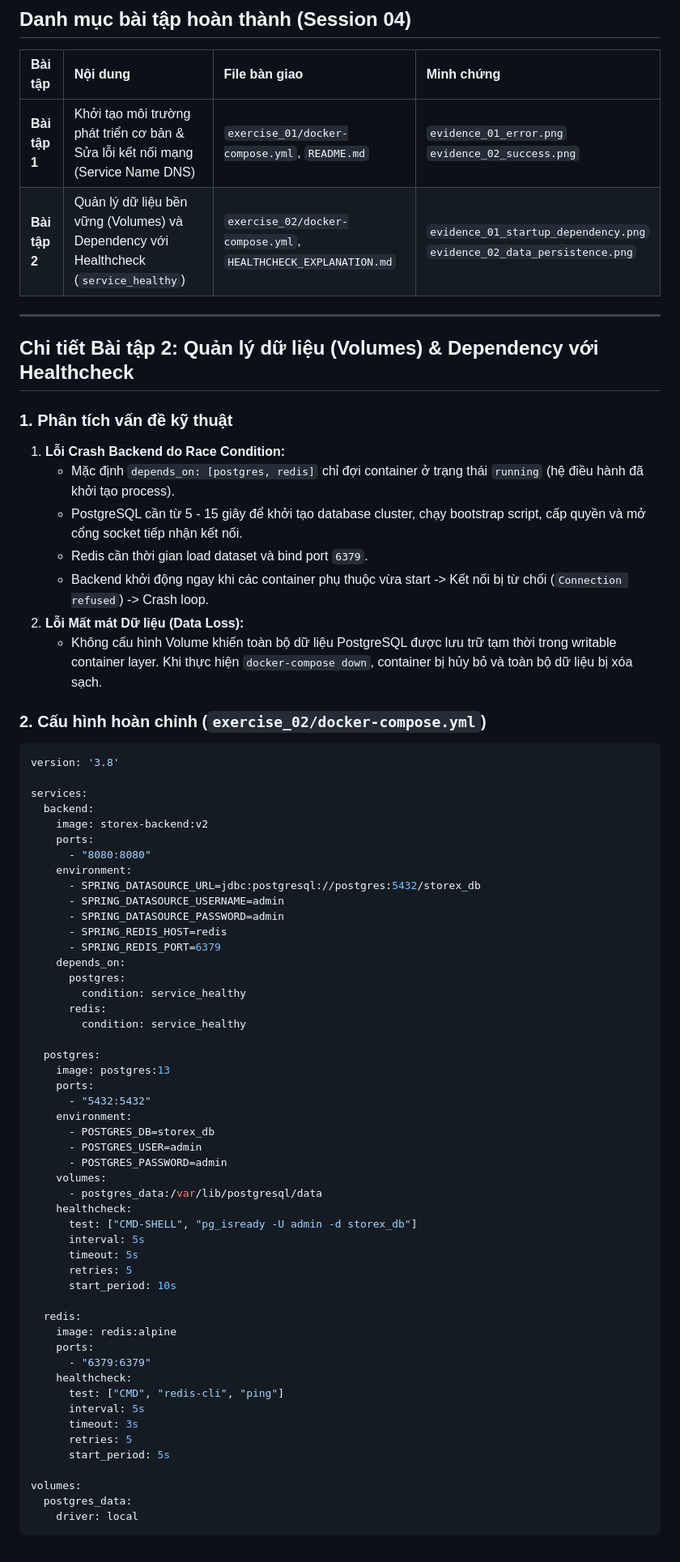
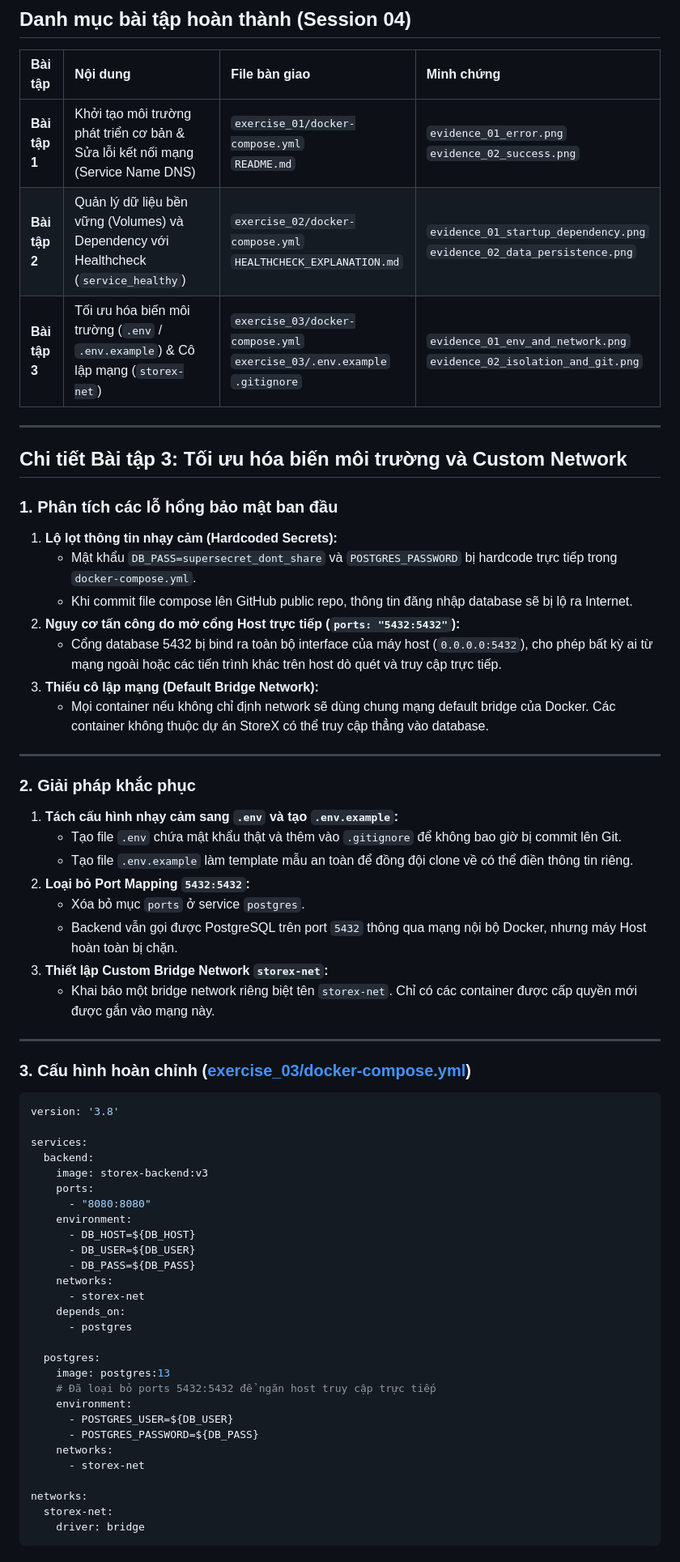
Before and after one commit to NamNT2942003/4, a Markdown page: README.md, the part around one of its changes. Shown at 81% size. Rendered like a GitHub page.

````diff
--- a/README.md
+++ b/README.md
@@ -10,74 +10,68 @@
 
 | Bài tập | Nội dung | File bàn giao | Minh chứng |
 | :--- | :--- | :--- | :--- |
-| **Bài tập 1** | Khởi tạo môi trường phát triển cơ bản & Sửa lỗi kết nối mạng (Service Name DNS) | `exercise_01/docker-compose.yml`, `README.md` | `evidence_01_error.png`<br>`evidence_02_success.png` |
-| **Bài tập 2** | Quản lý dữ liệu bền vững (Volumes) và Dependency với Healthcheck (`service_healthy`) | `exercise_02/docker-compose.yml`, `HEALTHCHECK_EXPLANATION.md` | `evidence_01_startup_dependency.png`<br>`evidence_02_data_persistence.png` |
+| **Bài tập 1** | Khởi tạo môi trường phát triển cơ bản & Sửa lỗi kết nối mạng (Service Name DNS) | `exercise_01/docker-compose.yml`<br>`README.md` | `evidence_01_error.png`<br>`evidence_02_success.png` |
+| **Bài tập 2** | Quản lý dữ liệu bền vững (Volumes) và Dependency với Healthcheck (`service_healthy`) | `exercise_02/docker-compose.yml`<br>`HEALTHCHECK_EXPLANATION.md` | `evidence_01_startup_dependency.png`<br>`evidence_02_data_persistence.png` |
+| **Bài tập 3** | Tối ưu hóa biến môi trường (`.env` / `.env.example`) & Cô lập mạng (`storex-net`) | `exercise_03/docker-compose.yml`<br>`exercise_03/.env.example`<br>`.gitignore` | `evidence_01_env_and_network.png`<br>`evidence_02_isolation_and_git.png` |
 
 ---
 
-## Chi tiết Bài tập 2: Quản lý dữ liệu (Volumes) & Dependency với Healthcheck
+## Chi tiết Bài tập 3: Tối ưu hóa biến môi trường và Custom Network
 
-### 1. Phân tích vấn đề kỹ thuật
-1. **Lỗi Crash Backend do Race Condition:**
-   - Mặc định `depends_on: [postgres, redis]` chỉ đợi container ở trạng thái `running` (hệ điều hành đã khởi tạo process).
-   - PostgreSQL cần từ 5 - 15 giây để khởi tạo database cluster, chạy bootstrap script, cấp quyền và mở cổng socket tiếp nhận kết nối.
-   - Redis cần thời gian load dataset và bind port `6379`.
-   - Backend khởi động ngay khi các container phụ thuộc vừa start -> Kết nối bị từ chối (`Connection refused`) -> Crash loop.
-2. **Lỗi Mất mát Dữ liệu (Data Loss):**
-   - Không cấu hình Volume khiến toàn bộ dữ liệu PostgreSQL được lưu trữ tạm thời trong writable container layer. Khi thực hiện `docker-compose down`, container bị hủy bỏ và toàn bộ dữ liệu bị xóa sạch.
+### 1. Phân tích các lỗ hổng bảo mật ban đầu
+1. **Lộ lọt thông tin nhạy cảm (Hardcoded Secrets):**
+   - Mật khẩu `DB_PASS=supersecret_dont_share` và `POSTGRES_PASSWORD` bị hardcode trực tiếp trong `docker-compose.yml`.
+   - Khi commit file compose lên GitHub public repo, thông tin đăng nhập database sẽ bị lộ ra Internet.
+2. **Nguy cơ tấn công do mở cổng Host trực tiếp (`ports: "5432:5432"`):**
+   - Cổng database 5432 bị bind ra toàn bộ interface của máy host (`0.0.0.0:5432`), cho phép bất kỳ ai từ mạng ngoài hoặc các tiến trình khác trên host dò quét và truy cập trực tiếp.
+3. **Thiếu cô lập mạng (Default Bridge Network):**
+   - Mọi container nếu không chỉ định network sẽ dùng chung mạng default bridge của Docker. Các container không thuộc dự án StoreX có thể truy cập thẳng vào database.
 
-### 2. Cấu hình hoàn chỉnh (`exercise_02/docker-compose.yml`)
+---
+
+### 2. Giải pháp khắc phục
+
+1. **Tách cấu hình nhạy cảm sang `.env` và tạo `.env.example`:**
+   - Tạo file `.env` chứa mật khẩu thật và thêm vào `.gitignore` để không bao giờ bị commit lên Git.
+   - Tạo file `.env.example` làm template mẫu an toàn để đồng đội clone về có thể điền thông tin riêng.
+2. **Loại bỏ Port Mapping `5432:5432`:**
+   - Xóa bỏ mục `ports` ở service `postgres`.
+   - Backend vẫn gọi được PostgreSQL trên port `5432` thông qua mạng nội bộ Docker, nhưng máy Host hoàn toàn bị chặn.
+3. **Thiết lập Custom Bridge Network `storex-net`:**
+   - Khai báo một bridge network riêng biệt tên `storex-net`. Chỉ có các container được cấp quyền mới được gắn vào mạng này.
+
+---
+
+### 3. Cấu hình hoàn chỉnh ([exercise_03/docker-compose.yml](file:///C:/Devop/4/exercise_03/docker-compose.yml))
 
 ```yaml
 version: '3.8'
 
 services:
   backend:
-    image: storex-backend:v2
+    image: storex-backend:v3
     ports:
       - "8080:8080"
     environment:
-      - SPRING_DATASOURCE_URL=jdbc:postgresql://postgres:5432/storex_db
-      - SPRING_DATASOURCE_USERNAME=admin
-      - SPRING_DATASOURCE_PASSWORD=admin
-      - SPRING_REDIS_HOST=redis
-      - SPRING_REDIS_PORT=6379
+      - DB_HOST=${DB_HOST}
+      - DB_USER=${DB_USER}
+      - DB_PASS=${DB_PASS}
+    networks:
+      - storex-net
     depends_on:
-      postgres:
-        condition: service_healthy
-      redis:
-        condition: service_healthy
+      - postgres
 
   postgres:
     image: postgres:13
-    ports:
-      - "5432:5432"
+    # Đã loại bỏ ports 5432:5432 để ngăn host truy cập trực tiếp
     environment:
-      - POSTGRES_DB=storex_db
-      - POSTGRES_USER=admin
-      - POSTGRES_PASSWORD=admin
-    volumes:
-      - postgres_data:/var/lib/postgresql/data
-    healthcheck:
-      test: ["CMD-SHELL", "pg_isready -U admin -d storex_db"]
-      interval: 5s
-      timeout: 5s
-      retries: 5
-      start_period: 10s
+      - POSTGRES_USER=${DB_USER}
+      - POSTGRES_PASSWORD=${DB_PASS}
+    networks:
+      - storex-net
 
-  redis:
-    image: redis:alpine
-    ports:
-      - "6379:6379"
-    healthcheck:
-      test: ["CMD", "redis-cli", "ping"]
-      interval: 5s
-      timeout: 3s
-      retries: 5
-      start_period: 5s
-
-volumes:
-  postgres_data:
-    driver: local
+networks:
+  storex-net:
+    driver: bridge
 ```
 
````
Also changed, not shown: other parts of README.md (+44 -18 lines), exercise_02/HEALTHCHECK_EXPLANATION.md (line endings or trailing spaces), exercise_03/evidence_01_env_and_network.png (added), exercise_03/evidence_02_isolation_and_git.png (added), 11 other files.
